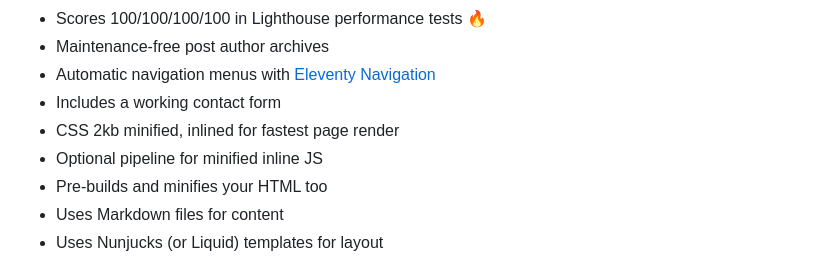
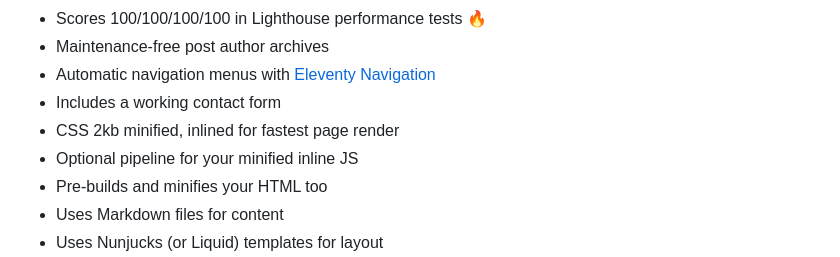
Before and after one commit to danurbanowicz/eleventy-netlify-boilerplate, a Markdown page: README.md, the part around the change. GitHub-like rendering.

Commit message:
Minor text changes

```diff
--- a/README.md
+++ b/README.md
@@ -26,7 +26,7 @@ Based on the [Eleventy Base Blog](https://github.com/11ty/eleventy-base-blog) re
 * Automatic navigation menus with [Eleventy Navigation](https://www.11ty.dev/docs/plugins/navigation/)
 * Includes a working contact form
 * CSS 2kb minified, inlined for fastest page render
-* Optional pipeline for minified inline JS
+* Optional pipeline for your minified inline JS
 * Pre-builds and minifies your HTML too
 * Uses Markdown files for content
 * Uses Nunjucks (or Liquid) templates for layout
```
